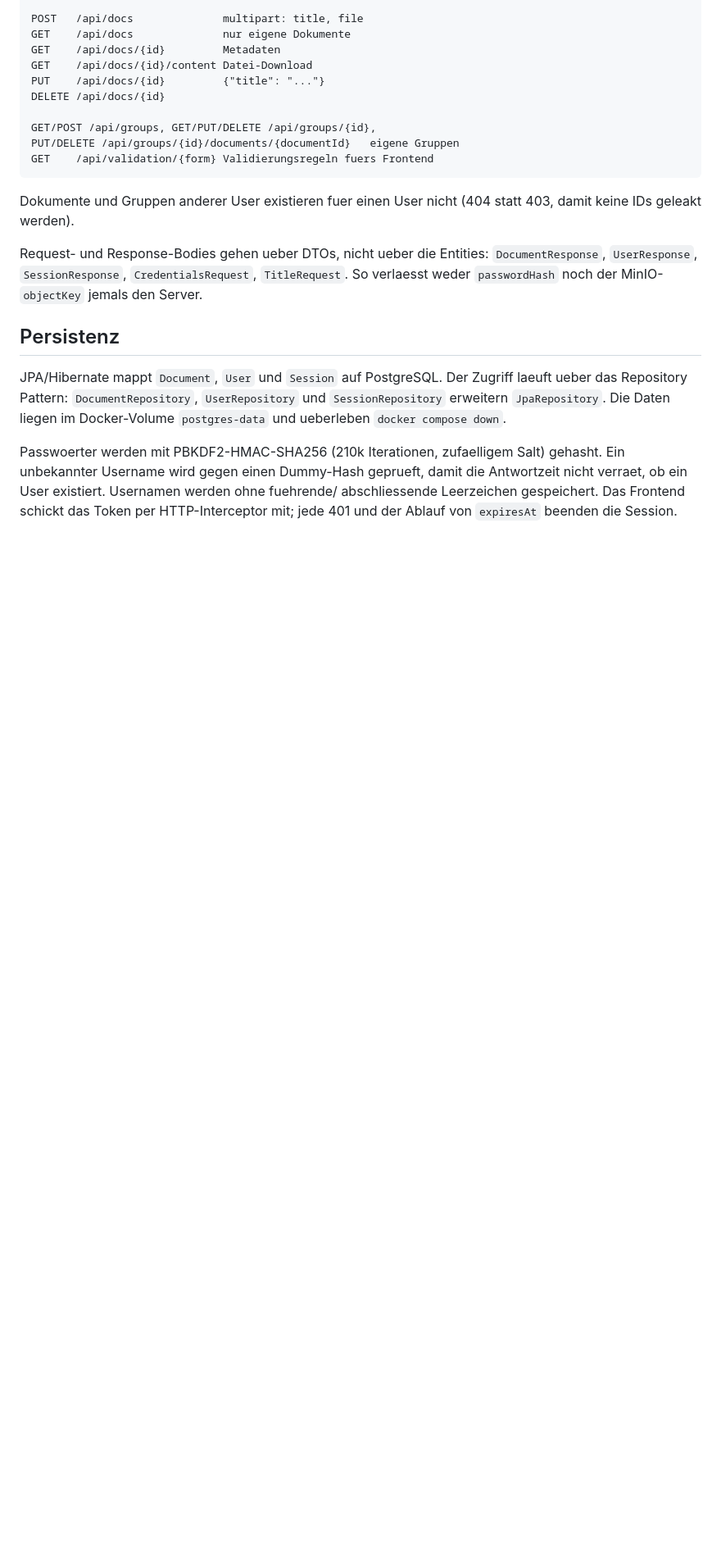
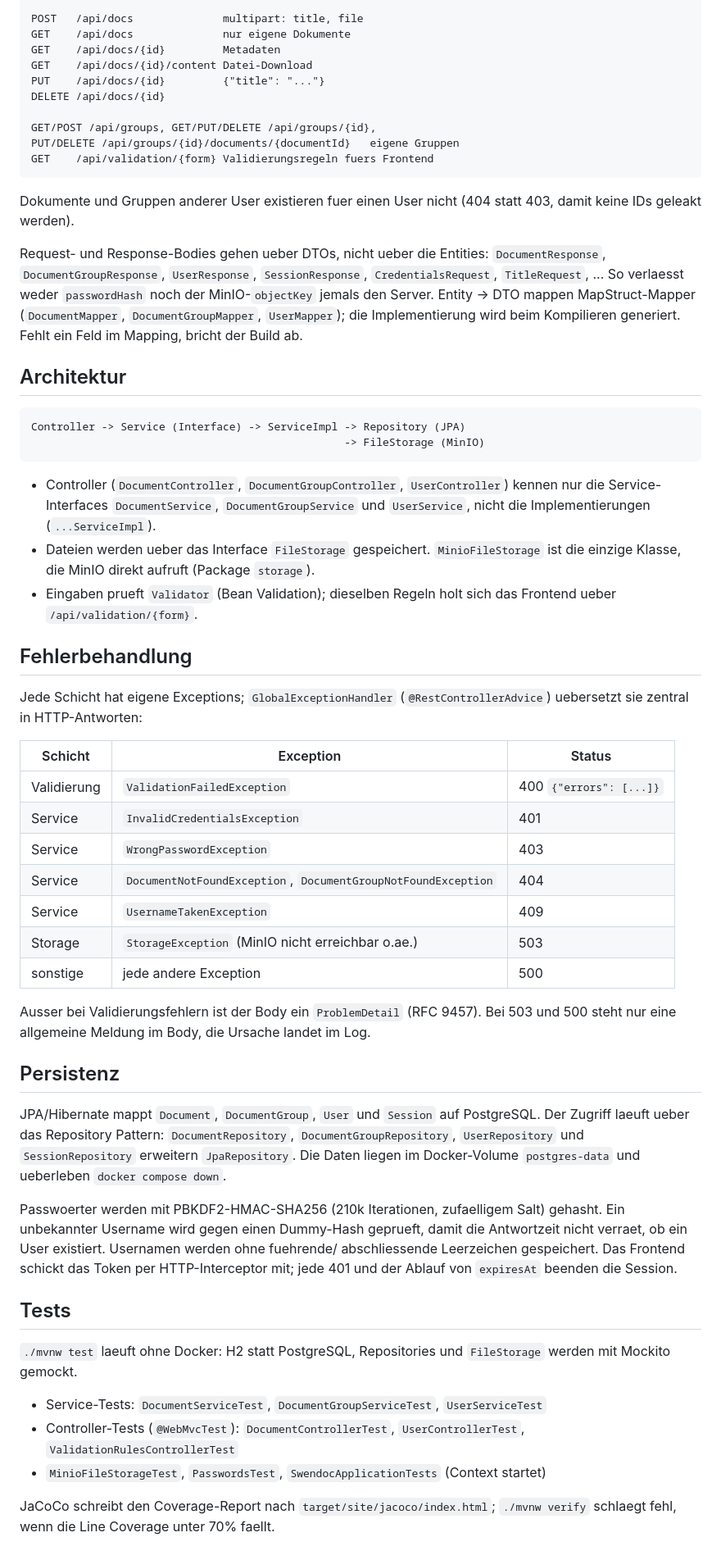
Before and after one commit to KrystiKed/swendoc, a Markdown page: README.md, the part around one of its changes. Shown at 82% size. Drawn GitHub-style; blank space fills up the shorter version.

Commit message:
docs: update README for architecture, error handling and tests

````diff
--- a/README.md
+++ b/README.md
@@ -85,19 +86,68 @@ Dokumente und Gruppen anderer User existieren fuer einen User nicht (404 statt 4
 damit keine IDs geleakt werden).
 
 Request- und Response-Bodies gehen ueber DTOs, nicht ueber die Entities:
-`DocumentResponse`, `UserResponse`, `SessionResponse`, `CredentialsRequest`,
-`TitleRequest`. So verlaesst weder `passwordHash` noch der MinIO-`objectKey`
-jemals den Server.
+`DocumentResponse`, `DocumentGroupResponse`, `UserResponse`, `SessionResponse`,
+`CredentialsRequest`, `TitleRequest`, ... So verlaesst weder `passwordHash` noch
+der MinIO-`objectKey` jemals den Server. Entity -> DTO mappen MapStruct-Mapper
+(`DocumentMapper`, `DocumentGroupMapper`, `UserMapper`); die Implementierung wird
+beim Kompilieren generiert. Fehlt ein Feld im Mapping, bricht der Build ab.
+
+## Architektur
+
+```
+Controller -> Service (Interface) -> ServiceImpl -> Repository (JPA)
+                                                 -> FileStorage (MinIO)
+```
+
+- Controller (`DocumentController`, `DocumentGroupController`, `UserController`)
+  kennen nur die Service-Interfaces `DocumentService`, `DocumentGroupService` und
+  `UserService`, nicht die Implementierungen (`...ServiceImpl`).
+- Dateien werden ueber das Interface `FileStorage` gespeichert. `MinioFileStorage`
+  ist die einzige Klasse, die MinIO direkt aufruft (Package `storage`).
+- Eingaben prueft `Validator` (Bean Validation); dieselben Regeln holt sich das
+  Frontend ueber `/api/validation/{form}`.
+
+## Fehlerbehandlung
+
+Jede Schicht hat eigene Exceptions; `GlobalExceptionHandler` (`@RestControllerAdvice`)
+uebersetzt sie zentral in HTTP-Antworten:
+
+| Schicht    | Exception                                                 | Status |
+|------------|-----------------------------------------------------------|--------|
+| Validierung| `ValidationFailedException`                               | 400 `{"errors": [...]}` |
+| Service    | `InvalidCredentialsException`                             | 401    |
+| Service    | `WrongPasswordException`                                  | 403    |
+| Service    | `DocumentNotFoundException`, `DocumentGroupNotFoundException` | 404 |
+| Service    | `UsernameTakenException`                                  | 409    |
+| Storage    | `StorageException` (MinIO nicht erreichbar o.ae.)         | 503    |
+| sonstige   | jede andere Exception                                     | 500    |
+
+Ausser bei Validierungsfehlern ist der Body ein `ProblemDetail` (RFC 9457).
+Bei 503 und 500 steht nur eine allgemeine Meldung im Body, die Ursache landet im Log.
 
 ## Persistenz
 
-JPA/Hibernate mappt `Document`, `User` und `Session` auf PostgreSQL. Der Zugriff
-laeuft ueber das Repository Pattern: `DocumentRepository`, `UserRepository` und
-`SessionRepository` erweitern `JpaRepository`. Die Daten liegen im Docker-Volume
-`postgres-data` und ueberleben `docker compose down`.
+JPA/Hibernate mappt `Document`, `DocumentGroup`, `User` und `Session` auf
+PostgreSQL. Der Zugriff laeuft ueber das Repository Pattern: `DocumentRepository`,
+`DocumentGroupRepository`, `UserRepository` und `SessionRepository` erweitern
+`JpaRepository`. Die Daten liegen im Docker-Volume `postgres-data` und ueberleben
+`docker compose down`.
 
 Passwoerter werden mit PBKDF2-HMAC-SHA256 (210k Iterationen, zufaelligem Salt)
 gehasht. Ein unbekannter Username wird gegen einen Dummy-Hash geprueft, damit die
 Antwortzeit nicht verraet, ob ein User existiert. Usernamen werden ohne fuehrende/
 abschliessende Leerzeichen gespeichert. Das Frontend schickt das Token per
 HTTP-Interceptor mit; jede 401 und der Ablauf von `expiresAt` beenden die Session.
+
+## Tests
+
+`./mvnw test` laeuft ohne Docker: H2 statt PostgreSQL, Repositories und
+`FileStorage` werden mit Mockito gemockt.
+
+- Service-Tests: `DocumentServiceTest`, `DocumentGroupServiceTest`, `UserServiceTest`
+- Controller-Tests (`@WebMvcTest`): `DocumentControllerTest`, `UserControllerTest`,
+  `ValidationRulesControllerTest`
+- `MinioFileStorageTest`, `PasswordsTest`, `SwendocApplicationTests` (Context startet)
+
+JaCoCo schreibt den Coverage-Report nach `target/site/jacoco/index.html`;
+`./mvnw verify` schlaegt fehl, wenn die Line Coverage unter 70% faellt.
````
Also changed, not shown: other parts of README.md (+1 -0 lines).
